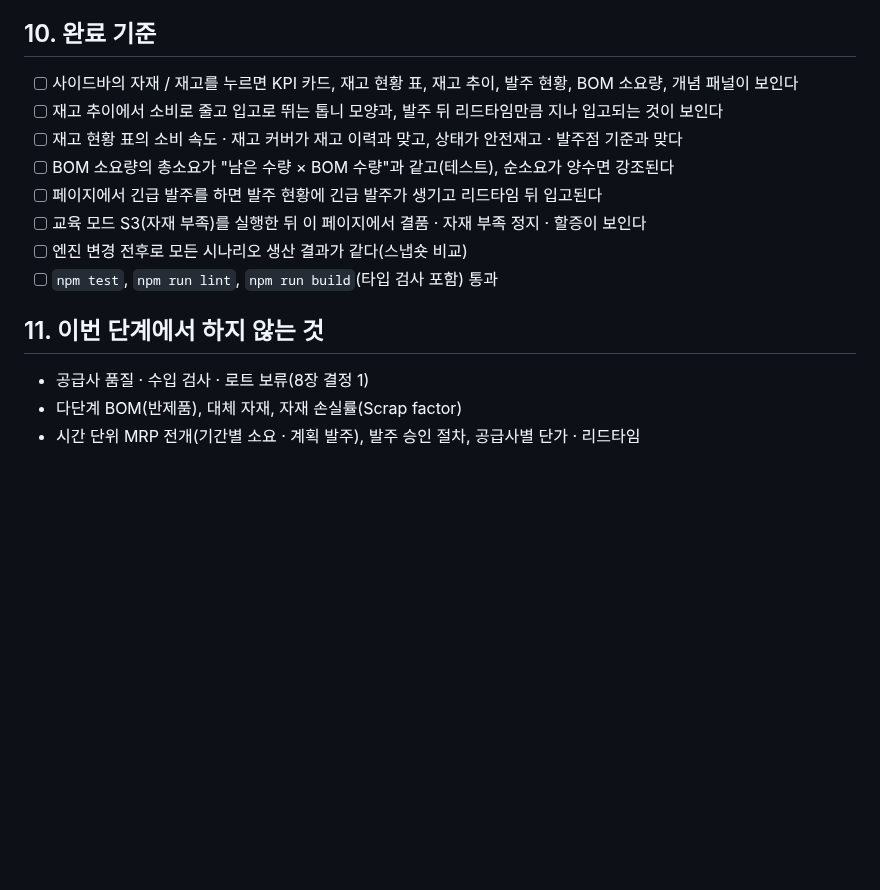
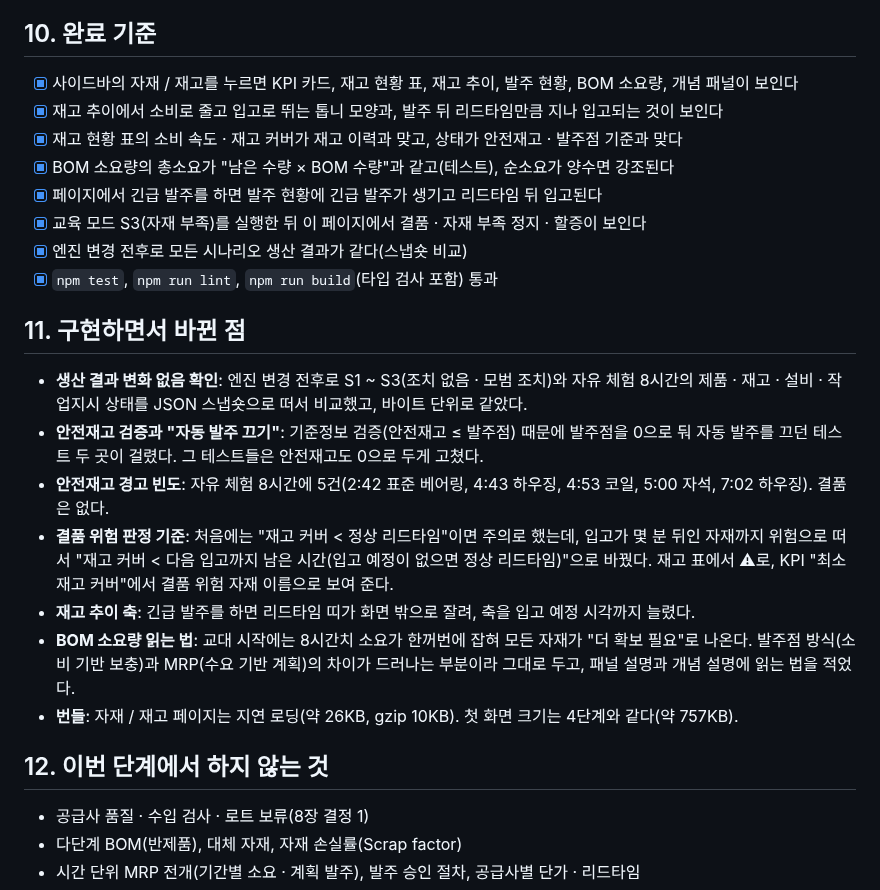
Before and after one commit to popcorn0125/mes-study, a Markdown page: docs/plans/phase5-material-management.md, the part around the change. Drawn GitHub-style; blank space fills up the shorter version.

```diff
--- a/docs/plans/phase5-material-management.md
+++ b/docs/plans/phase5-material-management.md
@@ -247,16 +247,26 @@ flowchart LR
 
 ## 10. 완료 기준
 
-- [ ] 사이드바의 자재 / 재고를 누르면 KPI 카드, 재고 현황 표, 재고 추이, 발주 현황, BOM 소요량, 개념 패널이 보인다
-- [ ] 재고 추이에서 소비로 줄고 입고로 뛰는 톱니 모양과, 발주 뒤 리드타임만큼 지나 입고되는 것이 보인다
-- [ ] 재고 현황 표의 소비 속도 · 재고 커버가 재고 이력과 맞고, 상태가 안전재고 · 발주점 기준과 맞다
-- [ ] BOM 소요량의 총소요가 "남은 수량 × BOM 수량"과 같고(테스트), 순소요가 양수면 강조된다
-- [ ] 페이지에서 긴급 발주를 하면 발주 현황에 긴급 발주가 생기고 리드타임 뒤 입고된다
-- [ ] 교육 모드 S3(자재 부족)를 실행한 뒤 이 페이지에서 결품 · 자재 부족 정지 · 할증이 보인다
-- [ ] 엔진 변경 전후로 모든 시나리오 생산 결과가 같다(스냅숏 비교)
-- [ ] `npm test`, `npm run lint`, `npm run build`(타입 검사 포함) 통과
+- [x] 사이드바의 자재 / 재고를 누르면 KPI 카드, 재고 현황 표, 재고 추이, 발주 현황, BOM 소요량, 개념 패널이 보인다
+- [x] 재고 추이에서 소비로 줄고 입고로 뛰는 톱니 모양과, 발주 뒤 리드타임만큼 지나 입고되는 것이 보인다
+- [x] 재고 현황 표의 소비 속도 · 재고 커버가 재고 이력과 맞고, 상태가 안전재고 · 발주점 기준과 맞다
+- [x] BOM 소요량의 총소요가 "남은 수량 × BOM 수량"과 같고(테스트), 순소요가 양수면 강조된다
+- [x] 페이지에서 긴급 발주를 하면 발주 현황에 긴급 발주가 생기고 리드타임 뒤 입고된다
+- [x] 교육 모드 S3(자재 부족)를 실행한 뒤 이 페이지에서 결품 · 자재 부족 정지 · 할증이 보인다
+- [x] 엔진 변경 전후로 모든 시나리오 생산 결과가 같다(스냅숏 비교)
+- [x] `npm test`, `npm run lint`, `npm run build`(타입 검사 포함) 통과
 
-## 11. 이번 단계에서 하지 않는 것
+## 11. 구현하면서 바뀐 점
+
+- **생산 결과 변화 없음 확인**: 엔진 변경 전후로 S1 ~ S3(조치 없음 · 모범 조치)와 자유 체험 8시간의 제품 · 재고 · 설비 · 작업지시 상태를 JSON 스냅숏으로 떠서 비교했고, 바이트 단위로 같았다.
+- **안전재고 검증과 "자동 발주 끄기"**: 기준정보 검증(안전재고 ≤ 발주점) 때문에 발주점을 0으로 둬 자동 발주를 끄던 테스트 두 곳이 걸렸다. 그 테스트들은 안전재고도 0으로 두게 고쳤다.
+- **안전재고 경고 빈도**: 자유 체험 8시간에 5건(2:42 표준 베어링, 4:43 하우징, 4:53 코일, 5:00 자석, 7:02 하우징). 결품은 없다.
+- **결품 위험 판정 기준**: 처음에는 "재고 커버 < 정상 리드타임"이면 주의로 했는데, 입고가 몇 분 뒤인 자재까지 위험으로 떠서 "재고 커버 < 다음 입고까지 남은 시간(입고 예정이 없으면 정상 리드타임)"으로 바꿨다. 재고 표에서 ⚠로, KPI "최소 재고 커버"에서 결품 위험 자재 이름으로 보여 준다.
+- **재고 추이 축**: 긴급 발주를 하면 리드타임 띠가 화면 밖으로 잘려, 축을 입고 예정 시각까지 늘렸다.
+- **BOM 소요량 읽는 법**: 교대 시작에는 8시간치 소요가 한꺼번에 잡혀 모든 자재가 "더 확보 필요"로 나온다. 발주점 방식(소비 기반 보충)과 MRP(수요 기반 계획)의 차이가 드러나는 부분이라 그대로 두고, 패널 설명과 개념 설명에 읽는 법을 적었다.
+- **번들**: 자재 / 재고 페이지는 지연 로딩(약 26KB, gzip 10KB). 첫 화면 크기는 4단계와 같다(약 757KB).
+
+## 12. 이번 단계에서 하지 않는 것
 
 - 공급사 품질 · 수입 검사 · 로트 보류(8장 결정 1)
 - 다단계 BOM(반제품), 대체 자재, 자재 손실률(Scrap factor)
```
Also changed, not shown: README.md (+21 -14 lines), docs/images/dashboard-materials.png (added), 4 other files.
